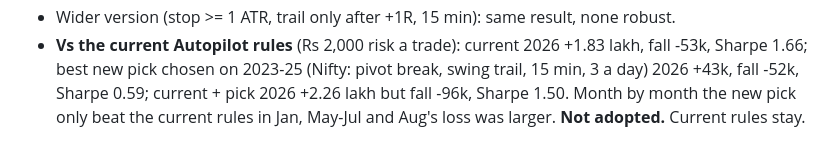
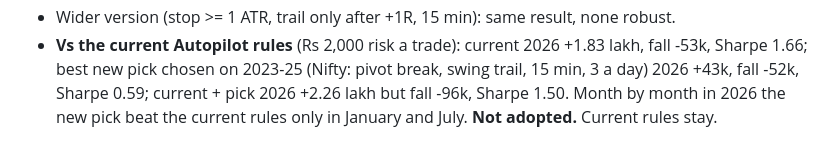
Before and after one commit to Dimansee/FnO, a Markdown page: research/README.md, the part around the change. Drawn GitHub-style.

Commit message:
Round 32 README: correct the month-by-month line
Co-Authored-By: Claude Opus 5.5 <noreply@anthropic.com>
Claude-Session: https://claude.ai/code/session_011VePTTyRSt3Gaev8jMBVKg

```diff
--- a/research/README.md
+++ b/research/README.md
@@ -517,5 +517,5 @@ previous candle, the last swing, 2 ATR, or a pivot-level target. 5- or 15-minute
 - Wider version (stop >= 1 ATR, trail only after +1R, 15 min): same result, none robust.
 - **Vs the current Autopilot rules** (Rs 2,000 risk a trade): current 2026 +1.83 lakh, fall -53k, Sharpe 1.66; best new pick chosen on
   2023-25 (Nifty: pivot break, swing trail, 15 min, 3 a day) 2026 +43k, fall -52k, Sharpe 0.59; current + pick 2026 +2.26 lakh but fall
-  -96k, Sharpe 1.50. Month by month the new pick only beat the current rules in Jan, May-Jul and Aug's loss was larger.
+  -96k, Sharpe 1.50. Month by month in 2026 the new pick beat the current rules only in January and July.
 **Not adopted.** Current rules stay.
```
